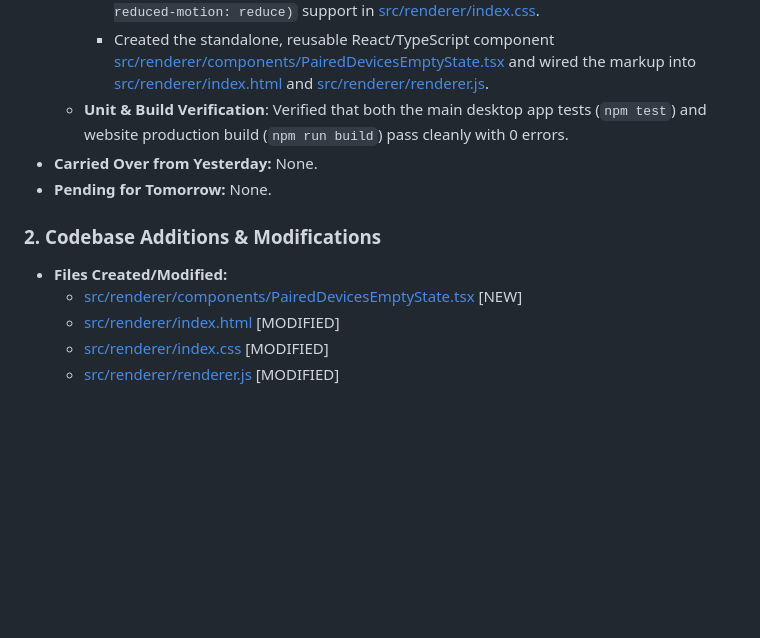
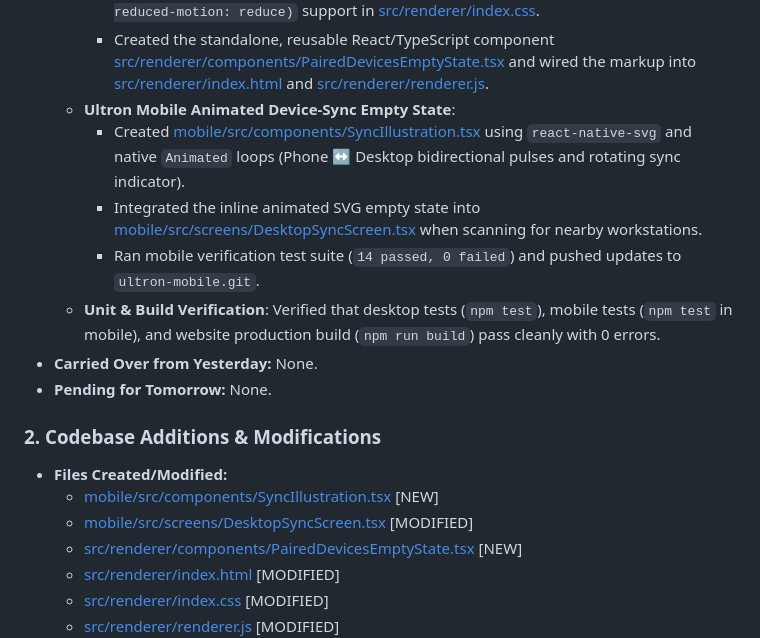
Before and after one commit to vedantwankhade123/Brown, a Markdown page: RESEARCH_PROGRESS.md, the part around the change. Rendered like a GitHub page; blank space fills up the shorter version.

Commit message:
docs: document Ultron Mobile SyncIllustration component integration

```diff
--- a/RESEARCH_PROGRESS.md
+++ b/RESEARCH_PROGRESS.md
@@ -1030,12 +1030,18 @@ This file tracks the engineering sprints, codebase additions, and mitigations du
         *   Designed structured, independent vector groups (`.phone`, `.laptop`, `.connection-left`, `.connection-right`, `.sync-icon`, `.data-pulse`) with subtle glow filters, micro-UI details, flowing connection paths, rotating sync arrows, and alternating traveling data pulses.
         *   Added CSS keyframe animations with `pointer-events: none` and full `@media (prefers-reduced-motion: reduce)` support in [src/renderer/index.css](file:///d:/Ultron/src/renderer/index.css).
         *   Created the standalone, reusable React/TypeScript component [src/renderer/components/PairedDevicesEmptyState.tsx](file:///d:/Ultron/src/renderer/components/PairedDevicesEmptyState.tsx) and wired the markup into [src/renderer/index.html](file:///d:/Ultron/src/renderer/index.html) and [src/renderer/renderer.js](file:///d:/Ultron/src/renderer/renderer.js).
-    *   **Unit & Build Verification**: Verified that both the main desktop app tests (`npm test`) and website production build (`npm run build`) pass cleanly with 0 errors.
+    *   **Ultron Mobile Animated Device-Sync Empty State**:
+        *   Created [mobile/src/components/SyncIllustration.tsx](file:///d:/Ultron/mobile/src/components/SyncIllustration.tsx) using `react-native-svg` and native `Animated` loops (Phone ↔ Desktop bidirectional pulses and rotating sync indicator).
+        *   Integrated the inline animated SVG empty state into [mobile/src/screens/DesktopSyncScreen.tsx](file:///d:/Ultron/mobile/src/screens/DesktopSyncScreen.tsx) when scanning for nearby workstations.
+        *   Ran mobile verification test suite (`14 passed, 0 failed`) and pushed updates to `ultron-mobile.git`.
+    *   **Unit & Build Verification**: Verified that desktop tests (`npm test`), mobile tests (`npm test` in mobile), and website production build (`npm run build`) pass cleanly with 0 errors.
 *   **Carried Over from Yesterday:** None.
 *   **Pending for Tomorrow:** None.
 
 ### 2. Codebase Additions & Modifications
 *   **Files Created/Modified:**
+    *   [mobile/src/components/SyncIllustration.tsx](file:///d:/Ultron/mobile/src/components/SyncIllustration.tsx) [NEW]
+    *   [mobile/src/screens/DesktopSyncScreen.tsx](file:///d:/Ultron/mobile/src/screens/DesktopSyncScreen.tsx) [MODIFIED]
     *   [src/renderer/components/PairedDevicesEmptyState.tsx](file:///d:/Ultron/src/renderer/components/PairedDevicesEmptyState.tsx) [NEW]
     *   [src/renderer/index.html](file:///d:/Ultron/src/renderer/index.html) [MODIFIED]
     *   [src/renderer/index.css](file:///d:/Ultron/src/renderer/index.css) [MODIFIED]
```
